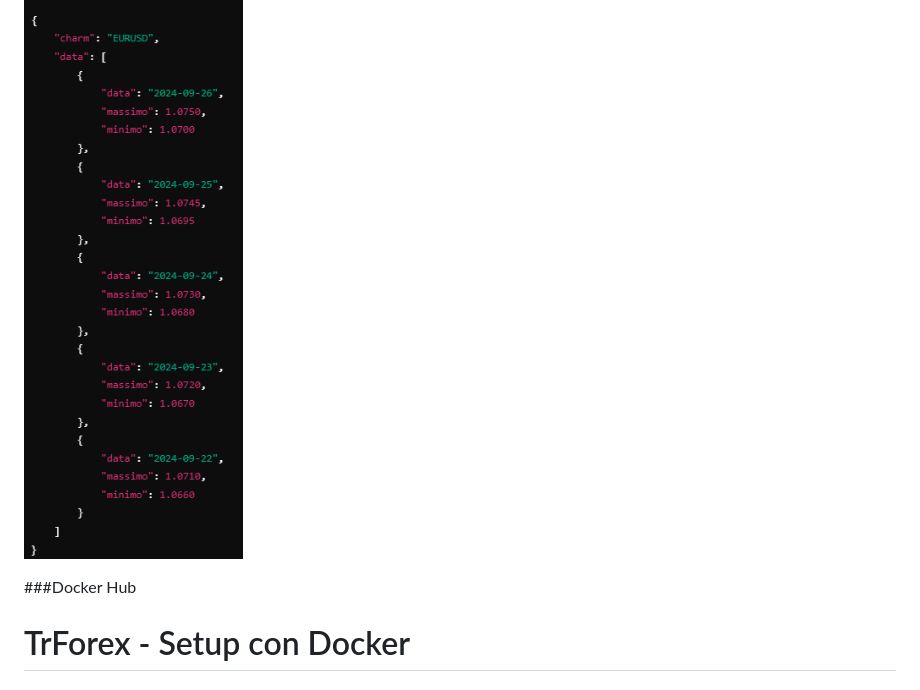
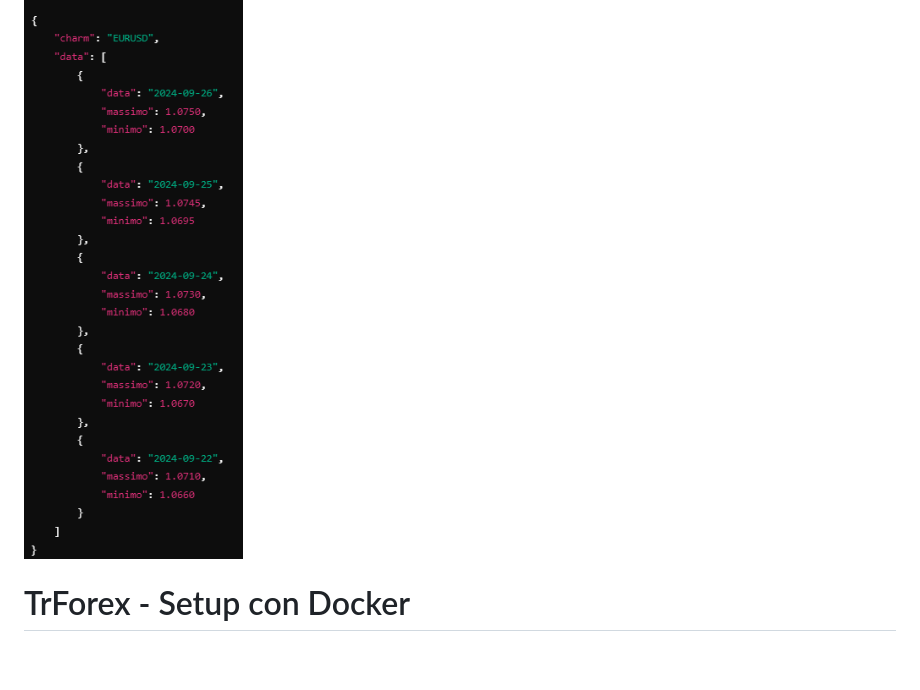
Before and after one commit to LorenzoSavi/TrForex, a Markdown page: README.md, the part around the change. Rendered like a GitHub page; blank space fills up the shorter version.

```diff
--- a/README.md
+++ b/README.md
@@ -115,7 +115,6 @@ Il wireframe mostra il processo che un utente segue, dalla ricerca del sito su u
 
  ![output della richiesta](img/ReadmeImage1.png)
 
-###Docker Hub
 # TrForex - Setup con Docker
 
 ## Introduzione
```
